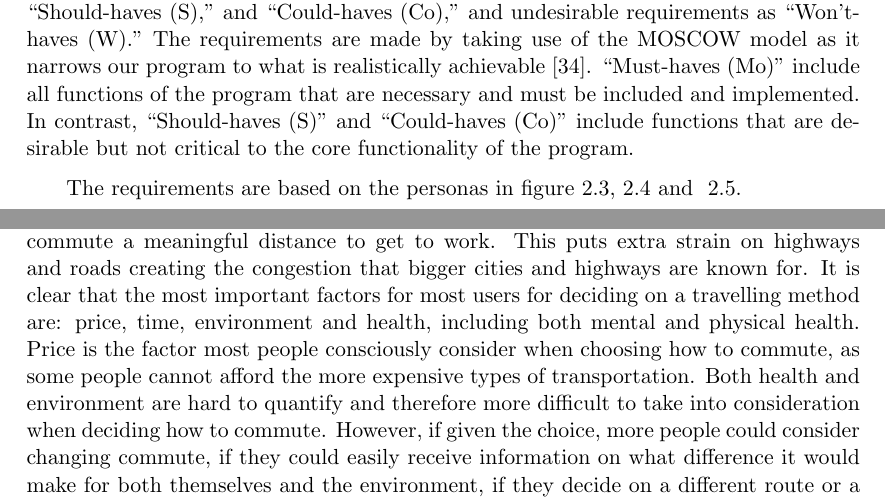
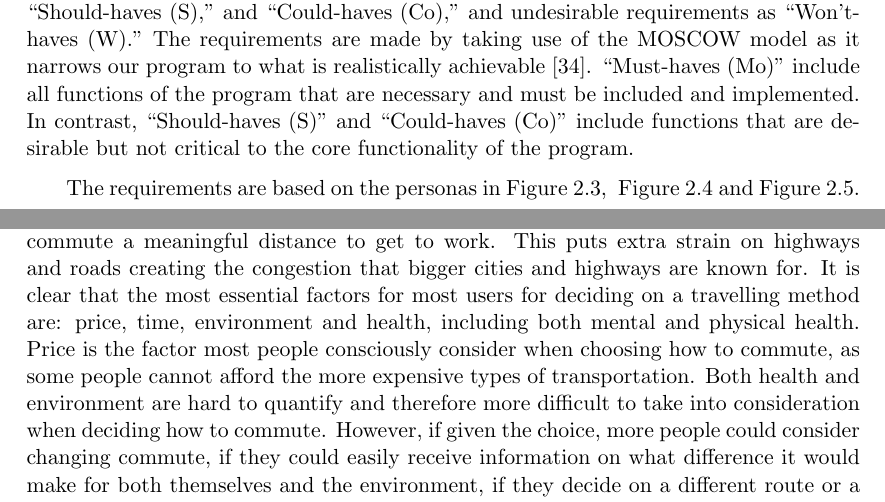
Before and after one commit to audio-engineer/aau-p1-article, a LaTeX document (src/main.tex, which reads src/conclusion/conclusion.tex, src/problem-solution/srs.tex): two parts of pages 35 and 59 of 66, joined at a grey line, cut so that both start at the same text. Compiled offline with pdfLaTeX.

Commit message:
Updated Textidote errors

```diff
--- a/src/conclusion/conclusion.tex
+++ b/src/conclusion/conclusion.tex
@@ -15,7 +15,7 @@ Commuting is also significant because of the shear amount of people who do it da
 Because of urbanization most people live in proximity to others, while still needing to commute a meaningful distance to
 get to work.
 This puts extra strain on highways and roads creating the congestion that bigger cities and highways are known for.
-It is clear that the most important factors for most users for deciding on a travelling method are: price, time,
+It is clear that the most essential factors for most users for deciding on a travelling method are: price, time,
 environment and health, including both mental and physical health.
 Price is the factor most people consciously consider when choosing how to commute, as some people cannot afford the
 more expensive types of transportation.
--- a/src/problem-solution/srs.tex
+++ b/src/problem-solution/srs.tex
@@ -12,8 +12,8 @@ contrast, ``Should-haves (S)'' and ``Could-haves (Co)'' include functions that a
 the core functionality of the program.
 % textidote: ignore end
 
-The requirements are based on the personas in figure~\ref{fig:persona_asger},~\ref{fig:persona_josefine} and
-~\ref{fig:persona_martin}.
+The requirements are based on the personas in Figure~\ref{fig:persona_asger},~ Figure~\ref{fig:persona_josefine} and
+Figure~\ref{fig:persona_martin}.
 
 % textidote: ignore begin
 \subsection{Must-haves (Mo)}\label{subsec:must-haves}
```
Also changed, not shown: src/appendix/appendix.tex (+1 -1 lines), src/main.tex (+7 -0 lines), src/problem-analysis/audience.tex (+3 -3 lines).
